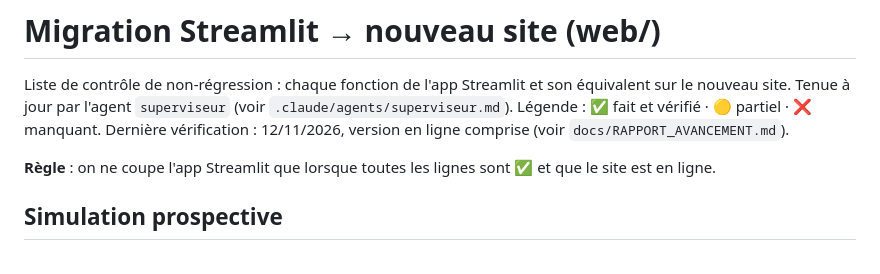
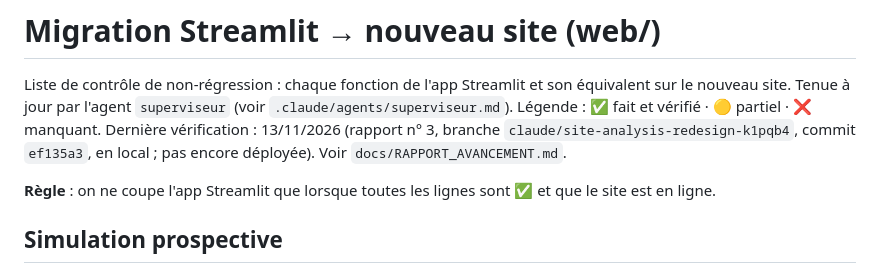
Before and after one commit to 00quentin/projet-info-ia-L1-QG-LD-AR-ES, a Markdown page: docs/MIGRATION.md, the part around the change. Rendered like a GitHub page.

```diff
--- a/docs/MIGRATION.md
+++ b/docs/MIGRATION.md
@@ -3,7 +3,7 @@
 Liste de contrôle de non-régression : chaque fonction de l'app Streamlit et son équivalent
 sur le nouveau site. Tenue à jour par l'agent `superviseur` (voir `.claude/agents/superviseur.md`).
 Légende : ✅ fait et vérifié · 🟡 partiel · ❌ manquant.
-Dernière vérification : 12/11/2026, version en ligne comprise (voir `docs/RAPPORT_AVANCEMENT.md`).
+Dernière vérification : 13/11/2026 (rapport n° 3, branche `claude/site-analysis-redesign-k1pqb4`, commit `ef135a3`, en local ; pas encore déployée). Voir `docs/RAPPORT_AVANCEMENT.md`.
 
 **Règle** : on ne coupe l'app Streamlit que lorsque toutes les lignes sont ✅ et que le site est en ligne.
 
```
Also changed, not shown: docs/RAPPORT_AVANCEMENT.md (+28 -47 lines), reprise/PROMPT_REPRISE.md (deleted, +0 -24 lines).
